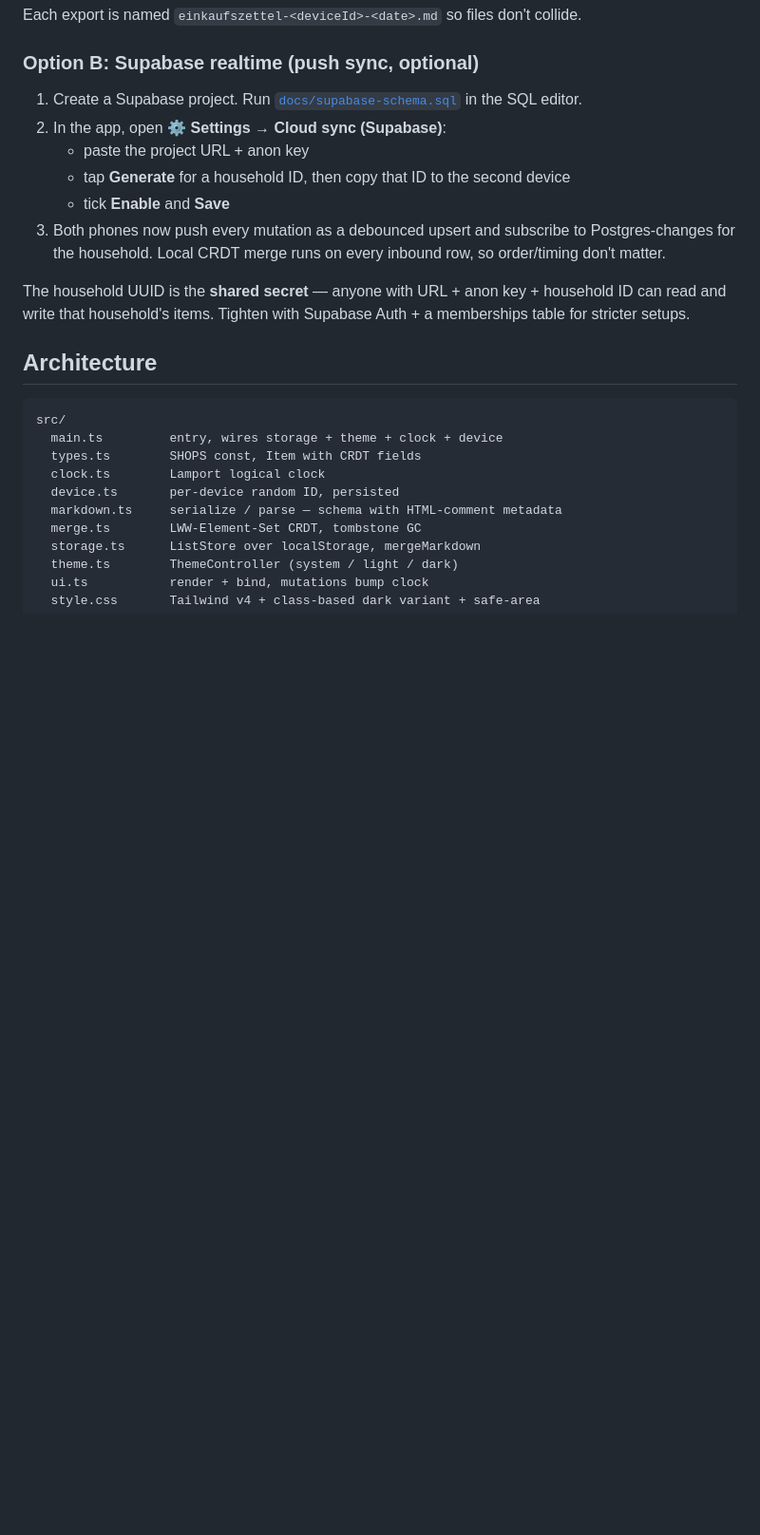
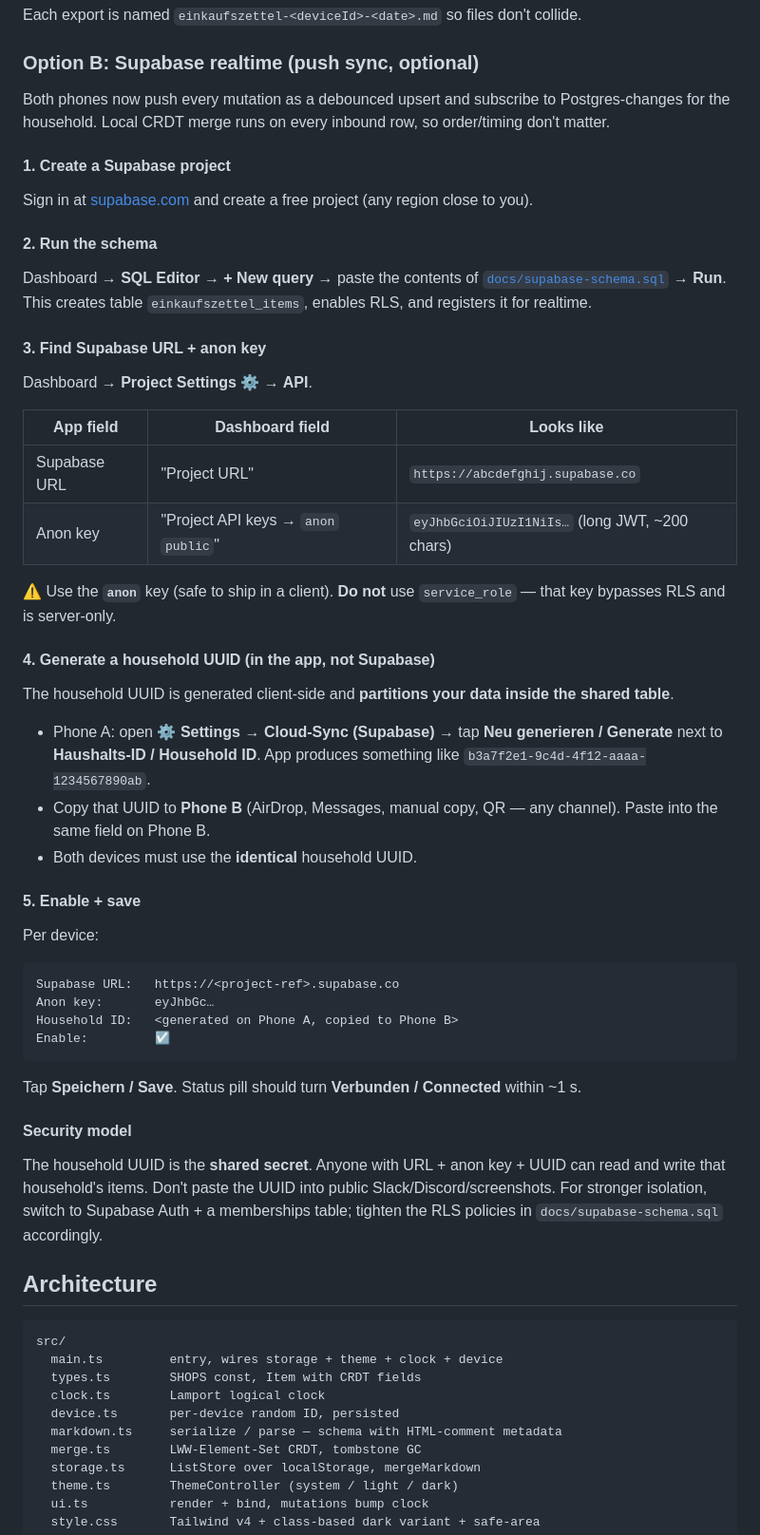
Before and after one commit to thorsten/Einkaufszettel, a Markdown page: README.md, the part around the change. Shown at 95% size. Rendered like a GitHub page; blank space fills up the shorter version.

Commit message:
docs(readme): expand Supabase setup walkthrough
Step-by-step: create project, run schema, find URL + anon
key (with field-mapping table), generate household UUID
client-side, enable + save. Plus an explicit security note
on the household UUID being the shared secret.

````diff
--- a/README.md
+++ b/README.md
@@ -49,14 +49,51 @@ Each export is named `einkaufszettel-<deviceId>-<date>.md` so files don't collid
 
 ### Option B: Supabase realtime (push sync, optional)
 
-1. Create a Supabase project. Run [`docs/supabase-schema.sql`](docs/supabase-schema.sql) in the SQL editor.
-2. In the app, open **⚙️ Settings → Cloud sync (Supabase)**:
-   - paste the project URL + anon key
-   - tap **Generate** for a household ID, then copy that ID to the second device
-   - tick **Enable** and **Save**
-3. Both phones now push every mutation as a debounced upsert and subscribe to Postgres-changes for the household. Local CRDT merge runs on every inbound row, so order/timing don't matter.
+Both phones now push every mutation as a debounced upsert and subscribe to Postgres-changes for the household. Local CRDT merge runs on every inbound row, so order/timing don't matter.
 
-The household UUID is the **shared secret** — anyone with URL + anon key + household ID can read and write that household's items. Tighten with Supabase Auth + a memberships table for stricter setups.
+#### 1. Create a Supabase project
+
+Sign in at [supabase.com](https://supabase.com) and create a free project (any region close to you).
+
+#### 2. Run the schema
+
+Dashboard → **SQL Editor** → **+ New query** → paste the contents of [`docs/supabase-schema.sql`](docs/supabase-schema.sql) → **Run**. This creates table `einkaufszettel_items`, enables RLS, and registers it for realtime.
+
+#### 3. Find Supabase URL + anon key
+
+Dashboard → **Project Settings ⚙ → API**.
+
+| App field    | Dashboard field                      | Looks like                                     |
+| ------------ | ------------------------------------ | ---------------------------------------------- |
+| Supabase URL | "Project URL"                        | `https://abcdefghij.supabase.co`               |
+| Anon key     | "Project API keys → `anon` `public`" | `eyJhbGciOiJIUzI1NiIs…` (long JWT, ~200 chars) |
+
+⚠️ Use the **`anon`** key (safe to ship in a client). **Do not** use `service_role` — that key bypasses RLS and is server-only.
+
+#### 4. Generate a household UUID (in the app, not Supabase)
+
+The household UUID is generated client-side and **partitions your data inside the shared table**.
+
+- Phone A: open ⚙ **Settings → Cloud-Sync (Supabase)** → tap **Neu generieren / Generate** next to **Haushalts-ID / Household ID**. App produces something like `b3a7f2e1-9c4d-4f12-aaaa-1234567890ab`.
+- Copy that UUID to **Phone B** (AirDrop, Messages, manual copy, QR — any channel). Paste into the same field on Phone B.
+- Both devices must use the **identical** household UUID.
+
+#### 5. Enable + save
+
+Per device:
+
+```
+Supabase URL:   https://<project-ref>.supabase.co
+Anon key:       eyJhbGc…
+Household ID:   <generated on Phone A, copied to Phone B>
+Enable:         ☑
+```
+
+Tap **Speichern / Save**. Status pill should turn **Verbunden / Connected** within ~1 s.
+
+#### Security model
+
+The household UUID is the **shared secret**. Anyone with URL + anon key + UUID can read and write that household's items. Don't paste the UUID into public Slack/Discord/screenshots. For stronger isolation, switch to Supabase Auth + a memberships table; tighten the RLS policies in `docs/supabase-schema.sql` accordingly.
 
 ## Architecture
 
````
